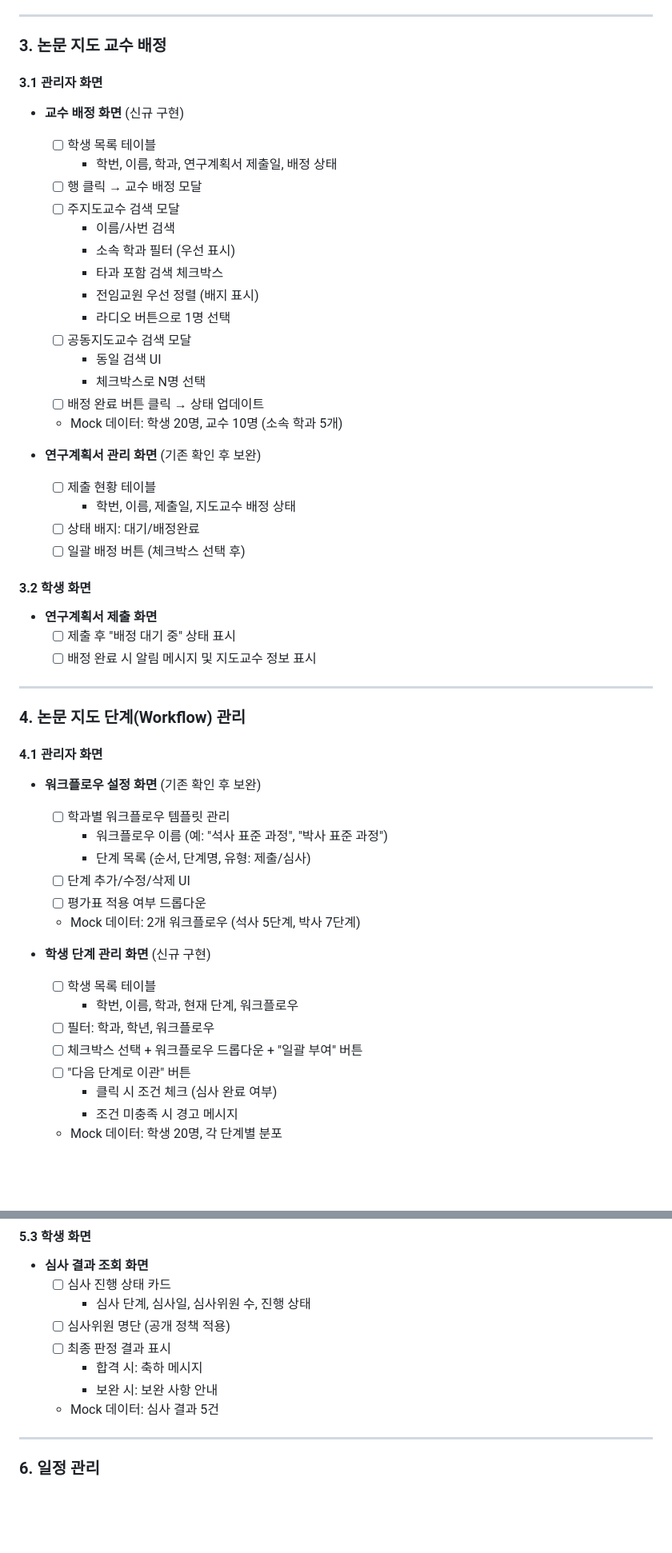
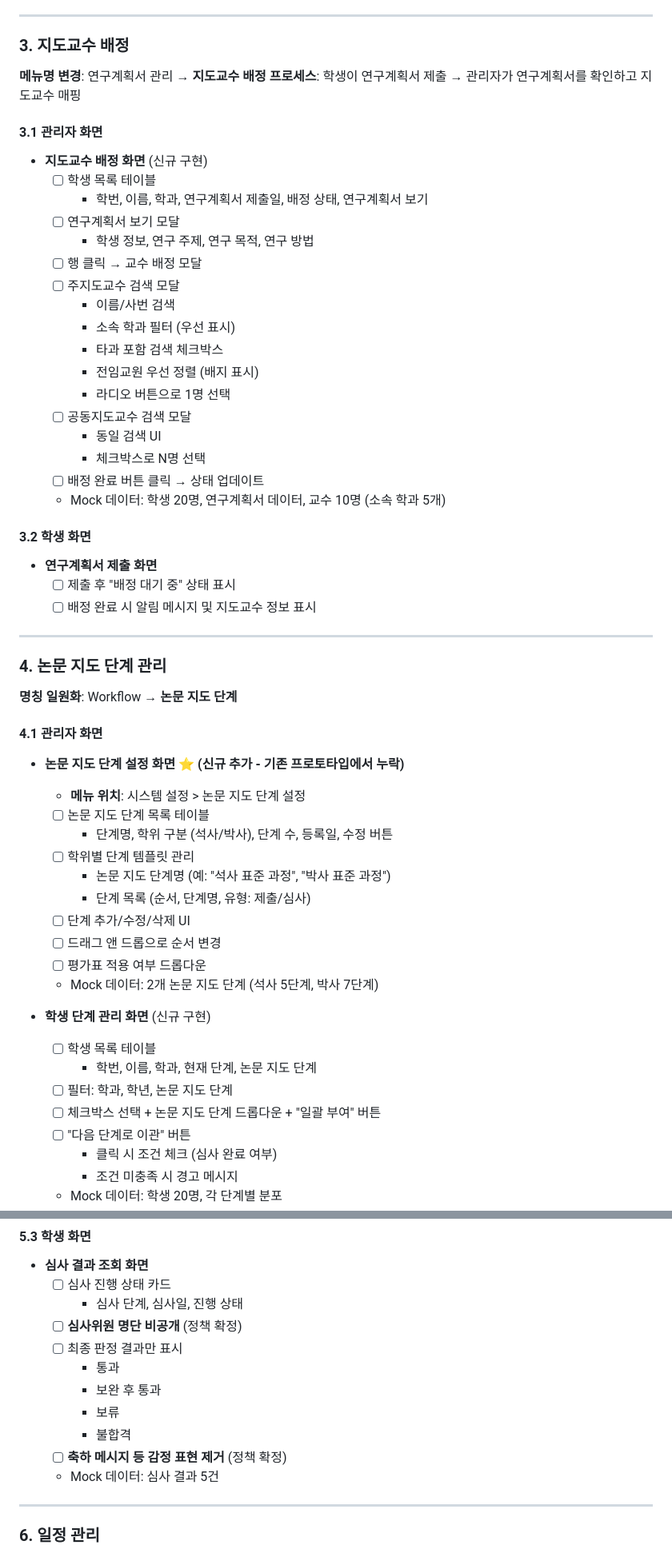
Before and after one commit to lemonsnack-rgb/hycu_new, a Markdown page: docs/prototype-scope.md, 2 parts joined by grey strips. Shown at 80% size. Drawn GitHub-style; blank space fills up the shorter version.

```diff
--- a/docs/prototype-scope.md
+++ b/docs/prototype-scope.md
@@ -78,12 +78,17 @@
 
 ---
 
-### 3. 논문 지도 교수 배정
+### 3. 지도교수 배정
+
+**메뉴명 변경**: 연구계획서 관리 → **지도교수 배정**
+**프로세스**: 학생이 연구계획서 제출 → 관리자가 연구계획서를 확인하고 지도교수 매핑
 
 #### 3.1 관리자 화면
-- **교수 배정 화면** (신규 구현)
+- **지도교수 배정 화면** (신규 구현)
   - [ ] 학생 목록 테이블
-    - 학번, 이름, 학과, 연구계획서 제출일, 배정 상태
+    - 학번, 이름, 학과, 연구계획서 제출일, 배정 상태, 연구계획서 보기
+  - [ ] 연구계획서 보기 모달
+    - 학생 정보, 연구 주제, 연구 목적, 연구 방법
   - [ ] 행 클릭 → 교수 배정 모달
   - [ ] 주지도교수 검색 모달
     - 이름/사번 검색
@@ -95,13 +100,7 @@
     - 동일 검색 UI
     - 체크박스로 N명 선택
   - [ ] 배정 완료 버튼 클릭 → 상태 업데이트
-  - Mock 데이터: 학생 20명, 교수 10명 (소속 학과 5개)
-
-- **연구계획서 관리 화면** (기존 확인 후 보완)
-  - [ ] 제출 현황 테이블
-    - 학번, 이름, 제출일, 지도교수 배정 상태
-  - [ ] 상태 배지: 대기/배정완료
-  - [ ] 일괄 배정 버튼 (체크박스 선택 후)
+  - Mock 데이터: 학생 20명, 연구계획서 데이터, 교수 10명 (소속 학과 5개)
 
 #### 3.2 학생 화면
 - **연구계획서 제출 화면**
@@ -110,22 +109,28 @@
 
 ---
 
-### 4. 논문 지도 단계(Workflow) 관리
+### 4. 논문 지도 단계 관리
+
+**명칭 일원화**: Workflow → **논문 지도 단계**
 
 #### 4.1 관리자 화면
-- **워크플로우 설정 화면** (기존 확인 후 보완)
-  - [ ] 학과별 워크플로우 템플릿 관리
-    - 워크플로우 이름 (예: "석사 표준 과정", "박사 표준 과정")
+- **논문 지도 단계 설정 화면** ⭐ **(신규 추가 - 기존 프로토타입에서 누락)**
+  - **메뉴 위치**: 시스템 설정 > 논문 지도 단계 설정
+  - [ ] 논문 지도 단계 목록 테이블
+    - 단계명, 학위 구분 (석사/박사), 단계 수, 등록일, 수정 버튼
+  - [ ] 학위별 단계 템플릿 관리
+    - 논문 지도 단계명 (예: "석사 표준 과정", "박사 표준 과정")
     - 단계 목록 (순서, 단계명, 유형: 제출/심사)
   - [ ] 단계 추가/수정/삭제 UI
+  - [ ] 드래그 앤 드롭으로 순서 변경
   - [ ] 평가표 적용 여부 드롭다운
-  - Mock 데이터: 2개 워크플로우 (석사 5단계, 박사 7단계)
+  - Mock 데이터: 2개 논문 지도 단계 (석사 5단계, 박사 7단계)
 
 - **학생 단계 관리 화면** (신규 구현)
   - [ ] 학생 목록 테이블
-    - 학번, 이름, 학과, 현재 단계, 워크플로우
-  - [ ] 필터: 학과, 학년, 워크플로우
-  - [ ] 체크박스 선택 + 워크플로우 드롭다운 + "일괄 부여" 버튼
+    - 학번, 이름, 학과, 현재 단계, 논문 지도 단계
+  - [ ] 필터: 학과, 학년, 논문 지도 단계
+  - [ ] 체크박스 선택 + 논문 지도 단계 드롭다운 + "일괄 부여" 버튼
   - [ ] "다음 단계로 이관" 버튼
     - 클릭 시 조건 체크 (심사 완료 여부)
     - 조건 미충족 시 경고 메시지
@@ -203,11 +208,14 @@
 #### 5.3 학생 화면
 - **심사 결과 조회 화면**
   - [ ] 심사 진행 상태 카드
-    - 심사 단계, 심사일, 심사위원 수, 진행 상태
-  - [ ] 심사위원 명단 (공개 정책 적용)
-  - [ ] 최종 판정 결과 표시
-    - 합격 시: 축하 메시지
-    - 보완 시: 보완 사항 안내
+    - 심사 단계, 심사일, 진행 상태
+  - [ ] **심사위원 명단 비공개** (정책 확정)
+  - [ ] 최종 판정 결과만 표시
+    - 통과
+    - 보완 후 통과
+    - 보류
+    - 불합격
+  - [ ] **축하 메시지 등 감정 표현 제거** (정책 확정)
   - Mock 데이터: 심사 결과 5건
 
 ---
```
Also changed, not shown: other parts of docs/prototype-scope.md (+52 -24 lines), docs/prototype-todo.md (+101 -63 lines).
